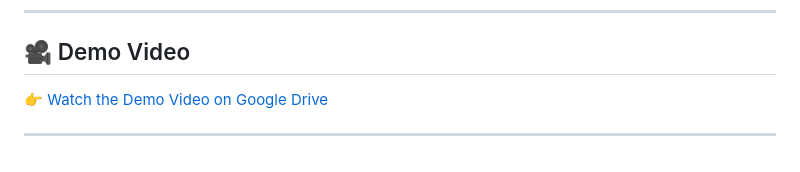
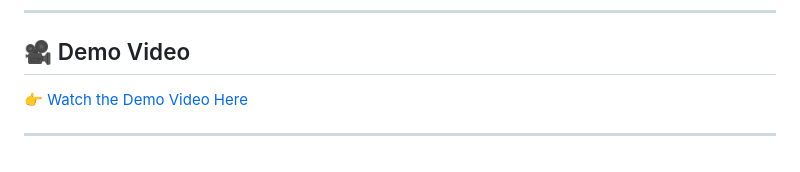
Before and after one commit to alyadyh/amost-app, a Markdown page: README.md, the part around the change. Drawn GitHub-style.

Commit message:
Update demo video link text in README

```diff
--- a/README.md
+++ b/README.md
@@ -57,6 +57,6 @@ This code was designed to be able to do cross-platform for future development, w
 
 ## 🎥 Demo Video
 
-👉 [Watch the Demo Video on Google Drive](https://drive.google.com/file/d/1lwtB8ZWmr5ds7MDLFqnF4EFWFuEgpzaX/view)
+👉 [Watch the Demo Video Here](https://drive.google.com/file/d/1lwtB8ZWmr5ds7MDLFqnF4EFWFuEgpzaX/view)
 
 ---
```
